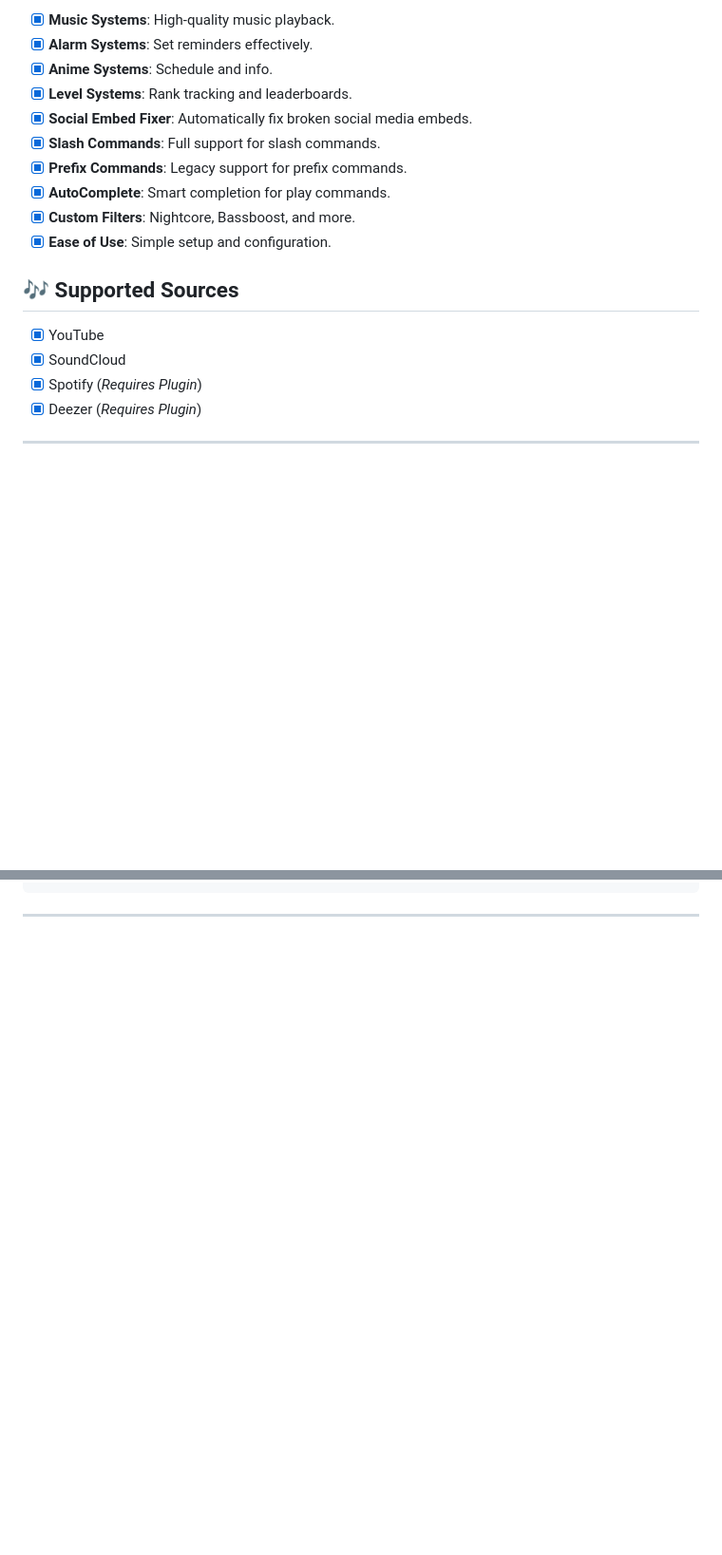
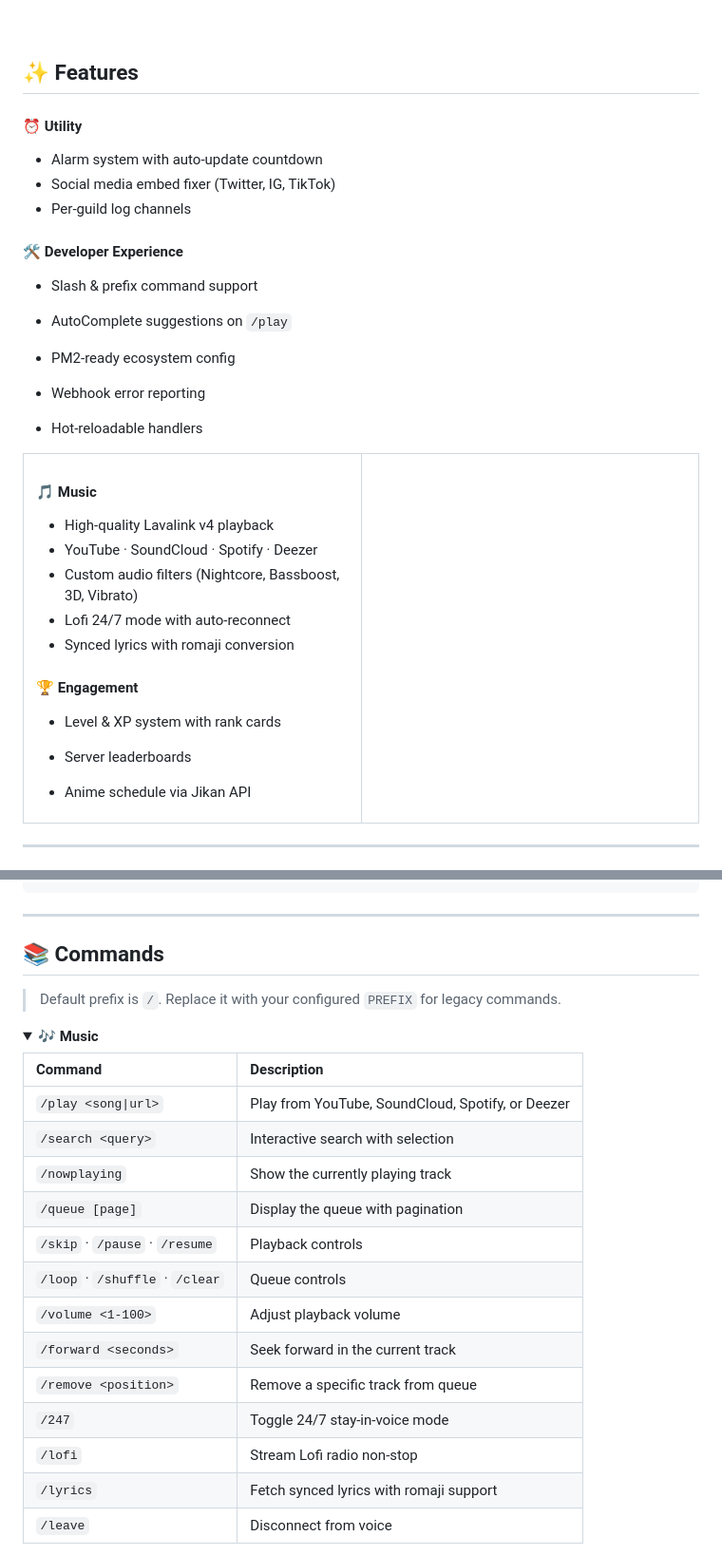
Before and after one commit to kenewjr/Kizoxy, a Markdown page: README.md, 2 parts joined by grey strips. Shown at 95% size. Rendered like a GitHub page; folded sections open; blank space fills up the shorter version.

```diff
--- a/README.md
+++ b/README.md
@@ -18,21 +27,44 @@
 
-- [x] **Music Systems**: High-quality music playback.
-- [x] **Alarm Systems**: Set reminders effectively.
-- [x] **Anime Systems**: Schedule and info.
-- [x] **Level Systems**: Rank tracking and leaderboards.
-- [x] **Social Embed Fixer**: Automatically fix broken social media embeds.
-- [x] **Slash Commands**: Full support for slash commands.
-- [x] **Prefix Commands**: Legacy support for prefix commands.
-- [x] **AutoComplete**: Smart completion for play commands.
-- [x] **Custom Filters**: Nightcore, Bassboost, and more.
-- [x] **Ease of Use**: Simple setup and configuration.
+</div>
 
-## 🎶 Supported Sources
+<br />
 
-- [x] YouTube
-- [x] SoundCloud
-- [x] Spotify (_Requires Plugin_)
-- [x] Deezer (_Requires Plugin_)
+## ✨ Features
+
+<table>
+  <tr>
+    <td width="50%" valign="top">
+
+#### 🎵 Music
+- High-quality Lavalink v4 playback
+- YouTube · SoundCloud · Spotify · Deezer
+- Custom audio filters (Nightcore, Bassboost, 3D, Vibrato)
+- Lofi 24/7 mode with auto-reconnect
+- Synced lyrics with romaji conversion
+
+#### 🏆 Engagement
+- Level & XP system with rank cards
+- Server leaderboards
+- Anime schedule via Jikan API
+
+  </td>
+  <td width="50%" valign="top">
+
+#### ⏰ Utility
+- Alarm system with auto-update countdown
+- Social media embed fixer (Twitter, IG, TikTok)
+- Per-guild log channels
+
+#### 🛠️ Developer Experience
+- Slash & prefix command support
+- AutoComplete suggestions on `/play`
+- PM2-ready ecosystem config
+- Webhook error reporting
+- Hot-reloadable handlers
+
+  </td>
+  </tr>
+</table>
 
 ---
 
@@ -101,3 +140,26 @@ node deploySlash.js global --clear-all
 
 ---
 
+## 📚 Commands
+
+> Default prefix is `/`. Replace it with your configured `PREFIX` for legacy commands.
+
+<details open>
+<summary><b>🎶 Music</b></summary>
+
+| Command | Description |
+| :------ | :---------- |
+| `/play <song\|url>` | Play from YouTube, SoundCloud, Spotify, or Deezer |
+| `/search <query>` | Interactive search with selection |
+| `/nowplaying` | Show the currently playing track |
+| `/queue [page]` | Display the queue with pagination |
+| `/skip` · `/pause` · `/resume` | Playback controls |
+| `/loop` · `/shuffle` · `/clear` | Queue controls |
+| `/volume <1-100>` | Adjust playback volume |
+| `/forward <seconds>` | Seek forward in the current track |
+| `/remove <position>` | Remove a specific track from queue |
+| `/247` | Toggle 24/7 stay-in-voice mode |
+| `/lofi` | Stream Lofi radio non-stop |
+| `/lyrics` | Fetch synced lyrics with romaji support |
+| `/leave` | Disconnect from voice |
+
```
Also changed, not shown: other parts of README.md (+157 -105 lines).
